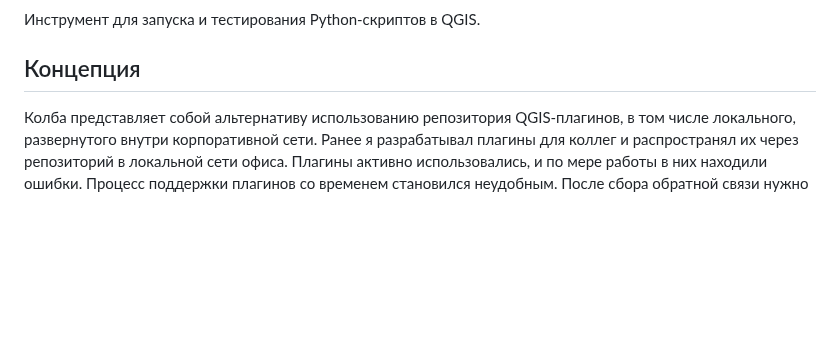
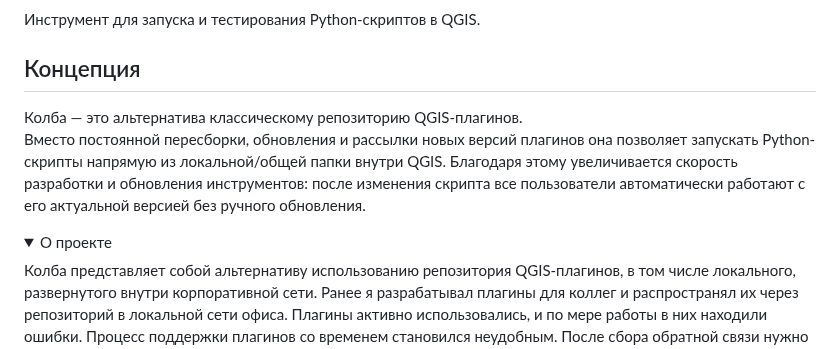
Before and after one commit to pavelpereverzev/kolba, a Markdown page: README.ru.md, the part around one of its changes. GitHub-like rendering; folded sections open; blank space fills up the shorter version.

Commit message:
Обновить README с описанием Колбы
Добавлена информация о концепции Колбы

```diff
--- a/README.ru.md
+++ b/README.ru.md
@@ -11,6 +11,12 @@
 
 ## Концепция
 
+Колба — это альтернатива классическому репозиторию QGIS-плагинов.
+Вместо постоянной пересборки, обновления и рассылки новых версий плагинов она позволяет запускать Python-скрипты напрямую из локальной/общей папки внутри QGIS. Благодаря этому  увеличивается скорость разработки и обновления инструментов: после изменения скрипта все пользователи автоматически работают с его актуальной версией без ручного обновления.
+
+<details>
+  <summary>О проекте</summary>
+
 Колба представляет собой альтернативу использованию репозитория QGIS-плагинов, в том числе локального, развернутого внутри корпоративной сети.
 Ранее я разрабатывал плагины для коллег и распространял их через репозиторий в локальной сети офиса. Плагины активно использовались, и по мере работы в них находили ошибки. Процесс поддержки плагинов со временем становился неудобным. После сбора обратной связи нужно было исправлять накопленные ошибки, пересобрать плагин, обновить xml-файл в репозитории, разослать коллегам письмо об обновлении. Последнее было особенно мучительно для всех, подобные рассылки часто терялись в потоке писем и коллегам наверняка было неудобно каждый раз вручную обновлять плагины.
 
```
Also changed, not shown: other parts of README.ru.md (+1 -0 lines).
